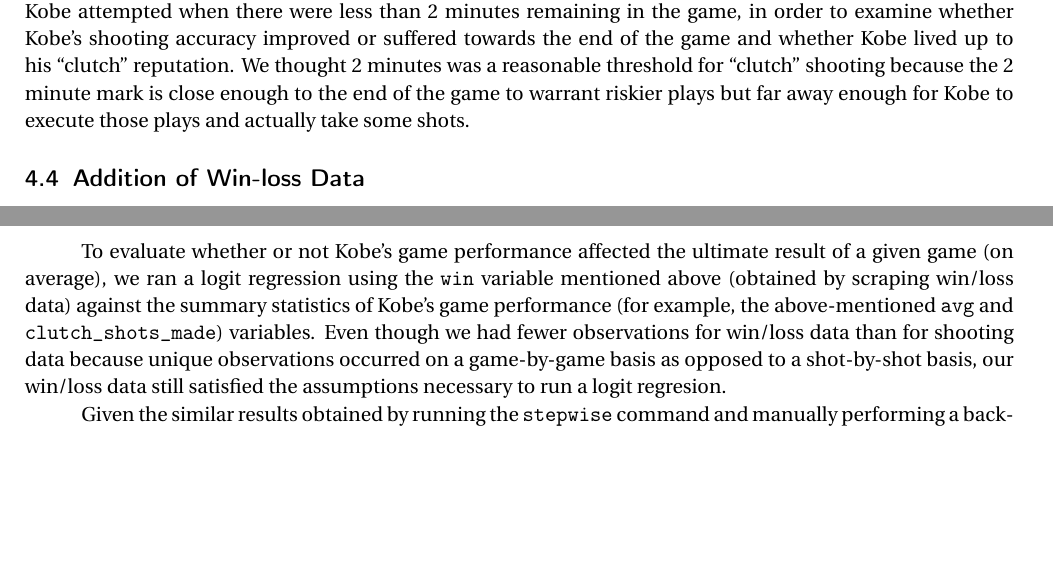
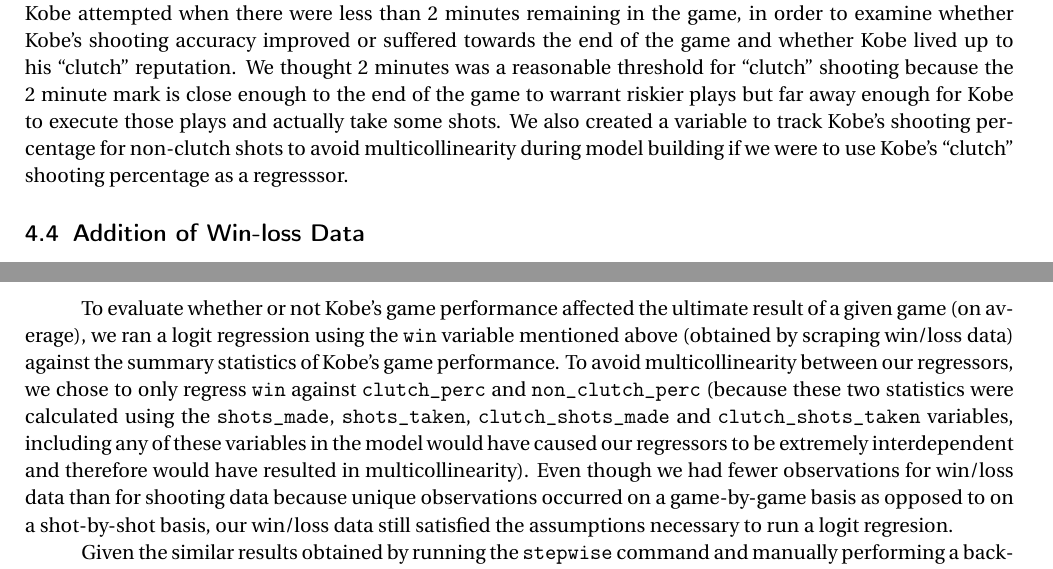
Before and after one commit to xueharry/Stat-139-Final-Project, a LaTeX document (report.tex): two parts of pages 3 and 11 of 14, joined at a grey line, cut so that both start at the same text, the shorter picture padded with empty space. Compiled offline with pdfLaTeX.

Commit message:
corrected win/loss model in report

```diff
--- a/report.tex
+++ b/report.tex
@@ -141,7 +141,7 @@
 
 	\hspace*{1cm}While preprocessing the data, we thought it would be helpful to normalize the variables for game date and the season to be integers beginning with 1 and increasing by 1 for each successive season/game because we thought it likely that Kobe's skill level changed with time and normalizing the time-dependent variables (using a \texttt{for} loop to increment a counter variable every time we found a unique instance of a time-dependent variable in the date-ordered data set) would allow us to more easily use them as predictors.
 
-	\hspace*{1cm}Additionally, we created a separate data frame specifically to track Kobe's ``clutch'' shots, that is, the shots Kobe attempted when there were less than 2 minutes remaining in the game, in order to examine whether Kobe's shooting accuracy improved or suffered towards the end of the game and whether Kobe lived up to his ``clutch'' reputation. We thought 2 minutes was a reasonable threshold for ``clutch'' shooting because the 2 minute mark is close enough to the end of the game to warrant riskier plays but far away enough for Kobe to execute those plays and actually take some shots.
+	\hspace*{1cm}Additionally, we created a separate data frame specifically to track Kobe's ``clutch'' shots, that is, the shots Kobe attempted when there were less than 2 minutes remaining in the game, in order to examine whether Kobe's shooting accuracy improved or suffered towards the end of the game and whether Kobe lived up to his ``clutch'' reputation. We thought 2 minutes was a reasonable threshold for ``clutch'' shooting because the 2 minute mark is close enough to the end of the game to warrant riskier plays but far away enough for Kobe to execute those plays and actually take some shots. We also created a variable to track Kobe's shooting percentage for non-clutch shots to avoid multicollinearity during model building if we were to use Kobe's ``clutch'' shooting percentage as a regresssor.
 	\subsection{Addition of Win-loss Data}
 	\hspace*{1cm}Unfortunately the Kaggle dataset did not include data on whether the game during which a particular shot took place was won by the Lakers or not. Therefore we decided to gather that data ourselves. We scraped win-loss data for all Lakers games in the time period covered by the Kaggle dataset from \texttt{landofbasketball.com} \cite{landofbasketball} using the ``Web Scraper'' Chrome extension and merged that data with the original Kaggle dataset for use in our analysis.
 	\subsection{New Variables Created}
@@ -255,7 +257,7 @@ package. Using the AIC criterion with a backwards stepwise regression, we obtain
 \hspace*{1cm}The linear model would have failed almost every single one of our regression diagnostics so we decided that running them would be redundant. For example, the dependent variable was binary so all of our residuals would have exhibited heteroskedasticity. However, by comparing the linear model results to the logit model results, we found that the signs of the coefficients of the significant regressors agreed with the signs of the logit model coefficients, lending support to the validity of the observations derived from the logit model coefficients.
 
 \subsubsection{Logistic Regression on Win/Loss Data}
-\hspace*{1cm}To evaluate whether or not Kobe's game performance affected the ultimate result of a given game (on average), we ran a logit regression using the \texttt{win} variable mentioned above (obtained by scraping win/loss data) against the summary statistics of Kobe's game performance (for example, the above-mentioned \texttt{avg} and \texttt{clutch\_shots\_made}) variables. Even though we had fewer observations for win/loss data than for shooting data because unique observations occurred on a game-by-game basis as opposed to a shot-by-shot basis, our win/loss data still satisfied the assumptions necessary to run a logit regresion.
+\hspace*{1cm}To evaluate whether or not Kobe's game performance affected the ultimate result of a given game (on average), we ran a logit regression using the \texttt{win} variable mentioned above (obtained by scraping win/loss data) against the summary statistics of Kobe's game performance. To avoid multicollinearity between our regressors, we chose to only regress \texttt{win} against \texttt{clutch\_perc} and \texttt{non\_clutch\_perc} (because these two statistics were calculated using the \texttt{shots\_made}, \texttt{shots\_taken}, \texttt{clutch\_shots\_made} and \texttt{clutch\_shots\_taken} variables, including any of these variables in the model would have caused our regressors to be extremely interdependent and therefore would have resulted in multicollinearity). Even though we had fewer observations for win/loss data than for shooting data because unique observations occurred on a game-by-game basis as opposed to on a shot-by-shot basis, our win/loss data still satisfied the assumptions necessary to run a logit regresion.
 
 \hspace*{1cm}Given the similar results obtained by running the \texttt{stepwise} command and manually performing a backwards stepwise regression for the shooting data, we thought it was reasonable to only perform the latter, which produced:
 \begin{center}
```
Also changed, not shown: img/logitwins.png, report.tex (8 more changed lines).
